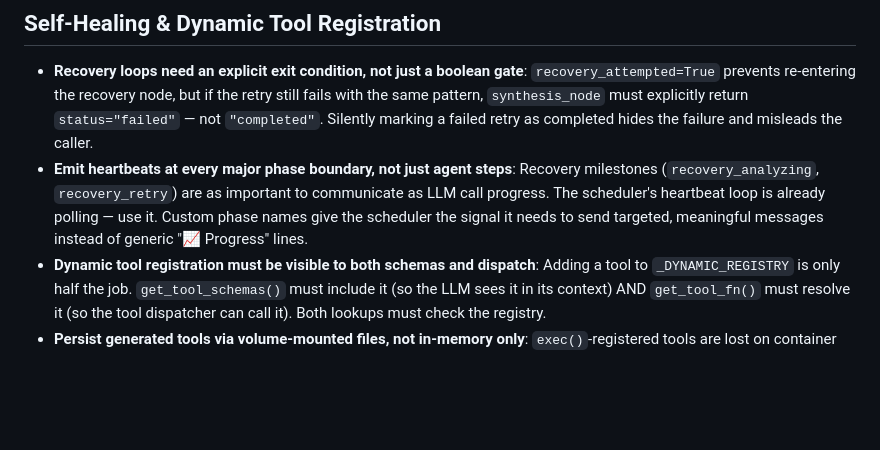
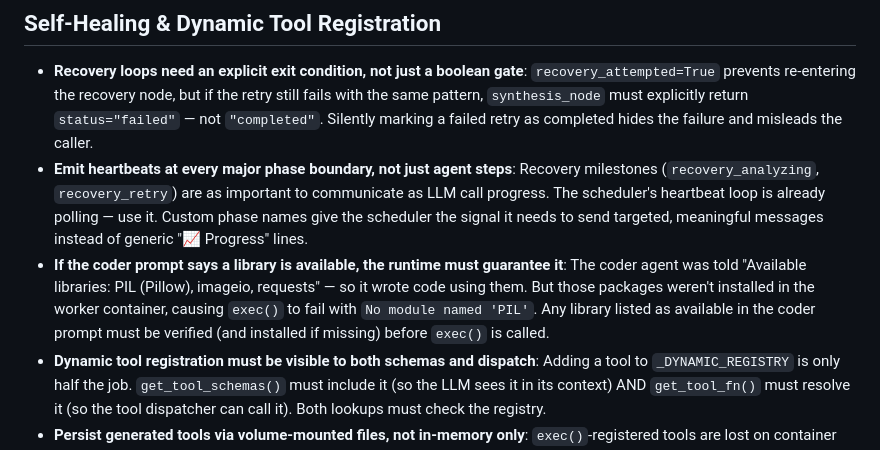
Before and after one commit to rinehardramos/ai-orchestrator-project, a Markdown page: tasks/lessons.md, the part around the change. GitHub-like rendering; blank space fills up the shorter version.

Commit message:
docs: add lesson on coder-agent dependency contract

```diff
--- a/tasks/lessons.md
+++ b/tasks/lessons.md
@@ -25,6 +25,7 @@ _Every time the user corrects a mistake, documents a bug, or provides a new para
 ## Self-Healing & Dynamic Tool Registration
 - **Recovery loops need an explicit exit condition, not just a boolean gate**: `recovery_attempted=True` prevents re-entering the recovery node, but if the retry still fails with the same pattern, `synthesis_node` must explicitly return `status="failed"` — not `"completed"`. Silently marking a failed retry as completed hides the failure and misleads the caller.
 - **Emit heartbeats at every major phase boundary, not just agent steps**: Recovery milestones (`recovery_analyzing`, `recovery_retry`) are as important to communicate as LLM call progress. The scheduler's heartbeat loop is already polling — use it. Custom phase names give the scheduler the signal it needs to send targeted, meaningful messages instead of generic "📈 Progress" lines.
+- **If the coder prompt says a library is available, the runtime must guarantee it**: The coder agent was told "Available libraries: PIL (Pillow), imageio, requests" — so it wrote code using them. But those packages weren't installed in the worker container, causing `exec()` to fail with `No module named 'PIL'`. Any library listed as available in the coder prompt must be verified (and installed if missing) before `exec()` is called.
 - **Dynamic tool registration must be visible to both schemas and dispatch**: Adding a tool to `_DYNAMIC_REGISTRY` is only half the job. `get_tool_schemas()` must include it (so the LLM sees it in its context) AND `get_tool_fn()` must resolve it (so the tool dispatcher can call it). Both lookups must check the registry.
 - **Persist generated tools via volume-mounted files, not in-memory only**: `exec()`-registered tools are lost on container restart. Appending the function and `TOOL_REGISTRY` entry to `tools.py` via the volume-mounted path makes the fix durable without image rebuilds.
 
```
